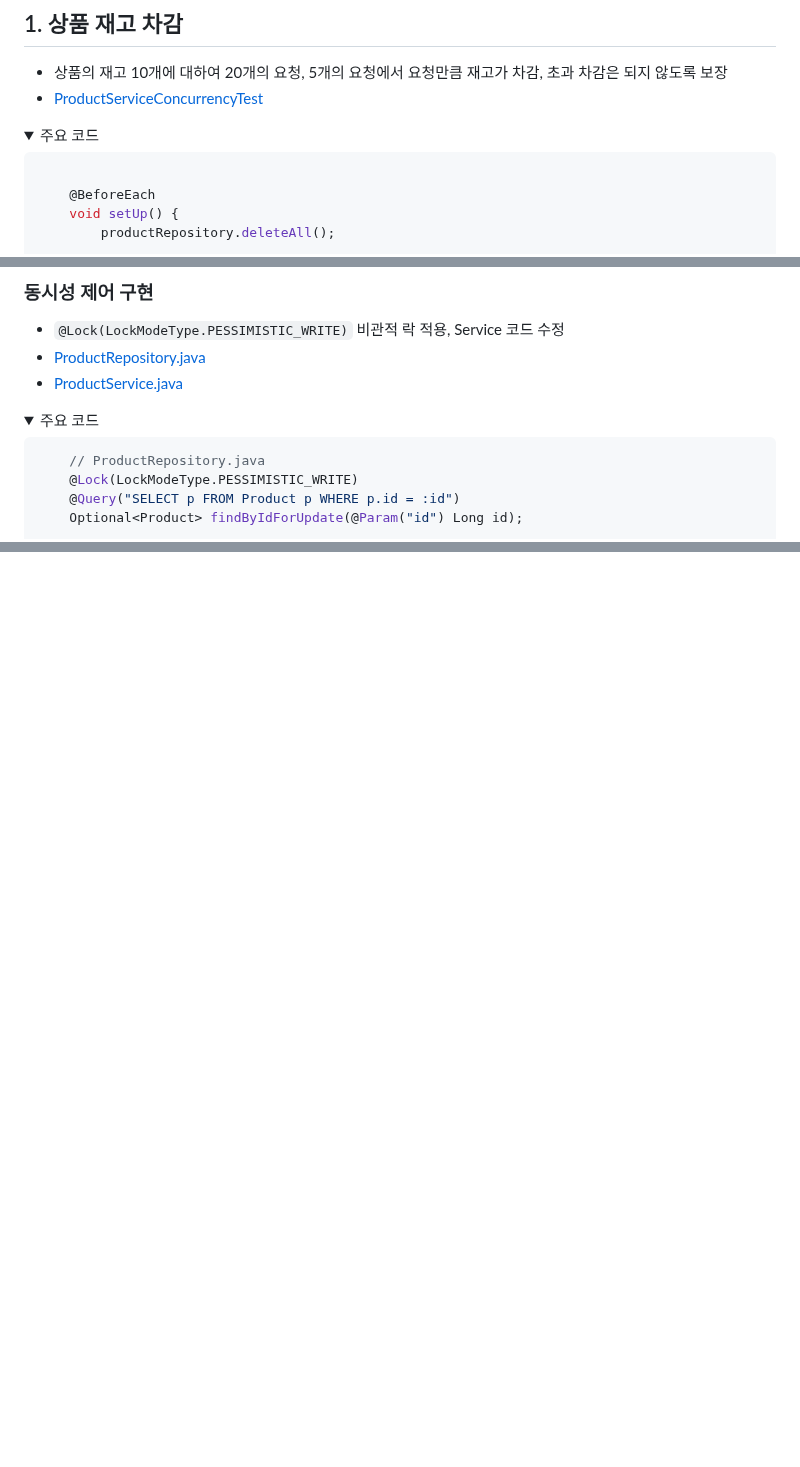
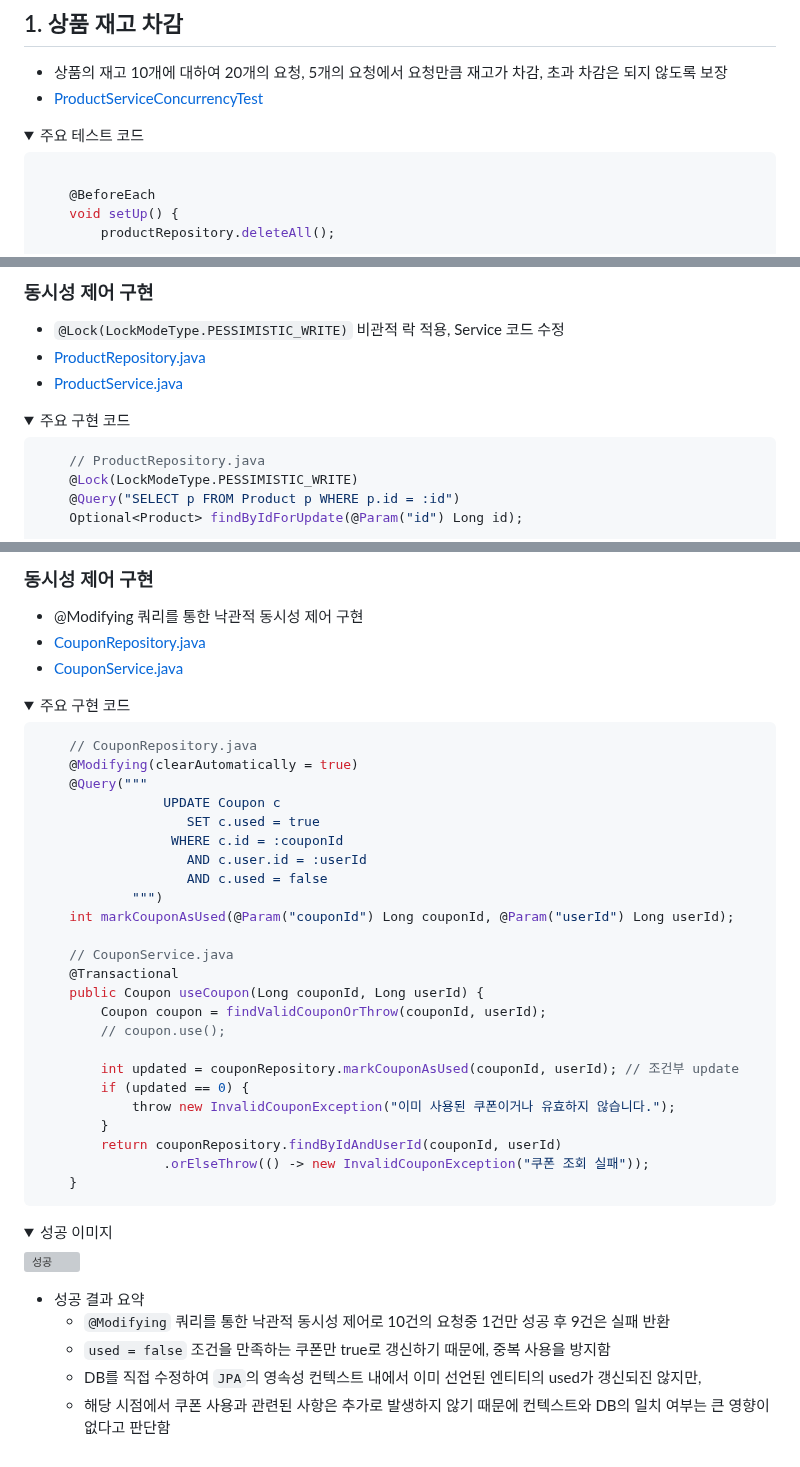
Before and after one commit to hanghae-plus-anveloper/e-commerce, a Markdown page: docs/concurrency/result-report.md, 3 parts joined by grey strips. Rendered like a GitHub page; folded sections open; blank space fills up the shorter version; grey boxes are pictures that could not be loaded.

````diff
--- a/docs/concurrency/result-report.md
+++ b/docs/concurrency/result-report.md
@@ -5,7 +5,7 @@
 - 상품의 재고 10개에 대하여 20개의 요청, 5개의 요청에서 요청만큼 재고가 차감, 초과 차감은 되지 않도록 보장
 - [ProductServiceConcurrencyTest](https://github.com/hanghae-plus-anveloper/hhplus-e-commerce-java/blob/develop/src/test/java/kr/hhplus/be/server/product/application/ProductServiceConcurrencyTest.java)
 
-<details><summary>주요 코드</summary>
+<details><summary>주요 테스트 코드</summary>
 
 ```java
 
@@ -75,7 +75,7 @@
   - [ProductRepository.java](https://github.com/hanghae-plus-anveloper/hhplus-e-commerce-java/blob/develop/src/main/java/kr/hhplus/be/server/product/domain/ProductRepository.java)
   - [ProductService.java](https://github.com/hanghae-plus-anveloper/hhplus-e-commerce-java/blob/develop/src/main/java/kr/hhplus/be/server/product/application/ProductService.java)
 
-<details><summary>주요 코드</summary>
+<details><summary>주요 구현 코드</summary>
 
 ```java
     // ProductRepository.java
@@ -251,0 +325,48 @@
+### 동시성 제어 구현
+
+- @Modifying 쿼리를 통한 낙관적 동시성 제어 구현
+- [CouponRepository.java](https://github.com/hanghae-plus-anveloper/hhplus-e-commerce-java/blob/develop/src/main/java/kr/hhplus/be/server/coupon/domain/CouponRepository.java)
+- [CouponService.java](https://github.com/hanghae-plus-anveloper/hhplus-e-commerce-java/blob/develop/src/main/java/kr/hhplus/be/server/coupon/application/CouponService.java)
+
+<details><summary>주요 구현 코드</summary>
+
+```java
+    // CouponRepository.java
+    @Modifying(clearAutomatically = true)
+    @Query("""
+                UPDATE Coupon c
+                   SET c.used = true
+                 WHERE c.id = :couponId
+                   AND c.user.id = :userId
+                   AND c.used = false
+            """)
+    int markCouponAsUsed(@Param("couponId") Long couponId, @Param("userId") Long userId);
+
+    // CouponService.java
+    @Transactional
+    public Coupon useCoupon(Long couponId, Long userId) {
+        Coupon coupon = findValidCouponOrThrow(couponId, userId);
+        // coupon.use();
+
+        int updated = couponRepository.markCouponAsUsed(couponId, userId); // 조건부 update
+        if (updated == 0) {
+            throw new InvalidCouponException("이미 사용된 쿠폰이거나 유효하지 않습니다.");
+        }
+        return couponRepository.findByIdAndUserId(couponId, userId)
+                .orElseThrow(() -> new InvalidCouponException("쿠폰 조회 실패"));
+    }
+```
+
+</details>
+
+<details><summary>성공 이미지</summary>
+
+![성공](https://github.com/hanghae-plus-anveloper/hhplus-e-commerce-java/blob/develop/docs/concurrency/assets/022-use-coupon-success.png)
+
+</details>
+
+- 성공 결과 요약
+  - `@Modifying` 쿼리를 통한 낙관적 동시성 제어로 10건의 요청중 1건만 성공 후 9건은 실패 반환
+  - `used = false` 조건을 만족하는 쿠폰만 true로 갱신하기 때문에, 중복 사용을 방지함
+  - DB를 직접 수정하여 `JPA`의 영속성 컨텍스트 내에서 이미 선언된 엔티티의 used가 갱신되진 않지만,
+  - 해당 시점에서 쿠폰 사용과 관련된 사항은 추가로 발생하지 않기 때문에 컨텍스트와 DB의 일치 여부는 큰 영향이 없다고 판단함
````
Also changed, not shown: other parts of docs/concurrency/result-report.md (+75 -2 lines).
